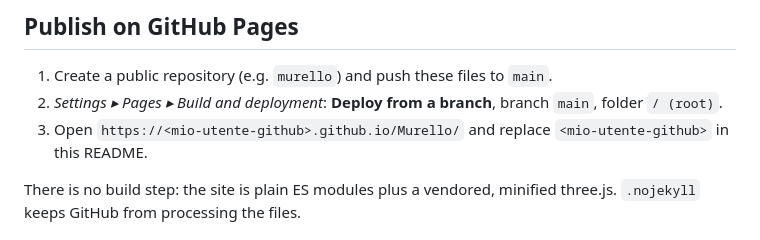
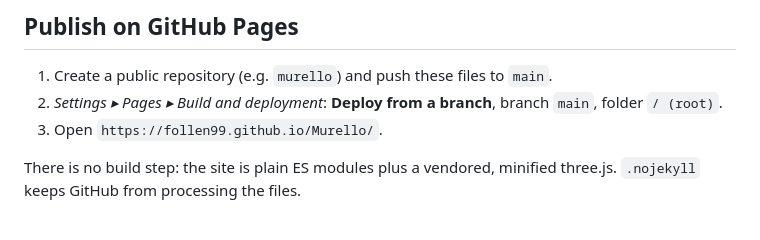
Before and after one commit to follen99/Murello, a Markdown page: README.md, the part around one of its changes. Rendered like a GitHub page.

```diff
--- a/README.md
+++ b/README.md
@@ -190,7 +190,7 @@ Shortcuts: `1` `2` `3` views · `R` rotate · `Del` delete · `Ctrl+D` duplicate
 
 1. Create a public repository (e.g. `murello`) and push these files to `main`.
 2. *Settings ▸ Pages ▸ Build and deployment*: **Deploy from a branch**, branch `main`, folder `/ (root)`.
-3. Open `https://<mio-utente-github>.github.io/Murello/` and replace `<mio-utente-github>` in this README.
+3. Open `https://follen99.github.io/Murello/`.
 
 There is no build step: the site is plain ES modules plus a vendored, minified three.js. `.nojekyll` keeps GitHub from processing the files.
 
```
Also changed, not shown: other parts of README.md (+1 -1 lines), README.it.md (+2 -2 lines).
